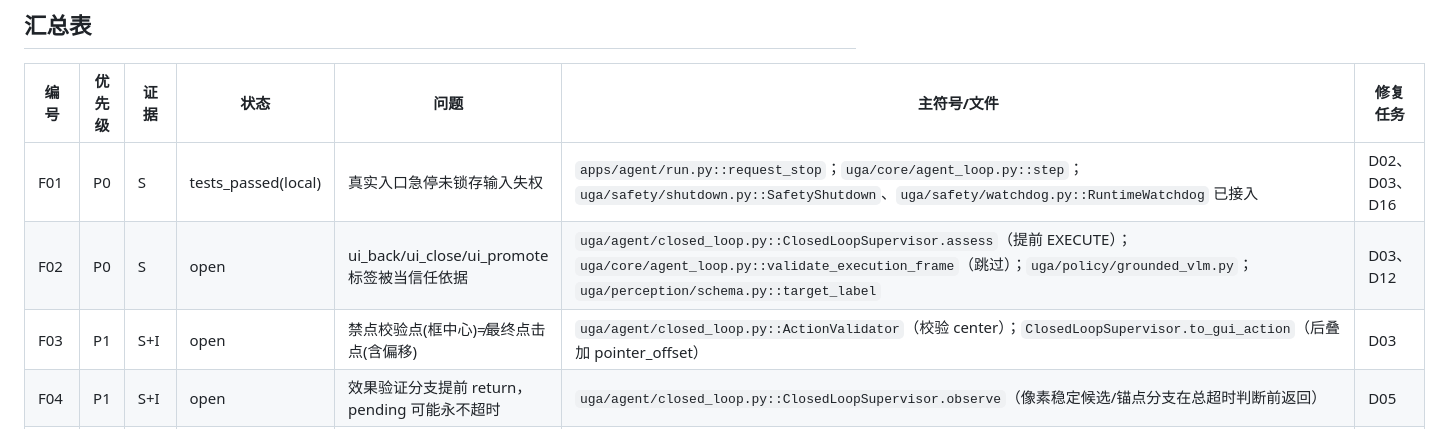
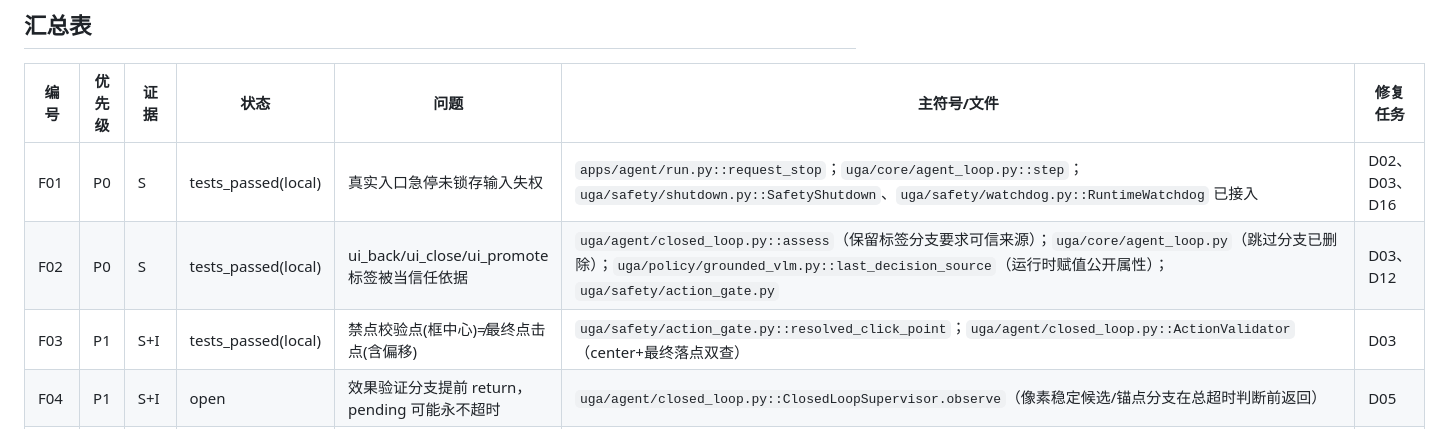
Before and after one commit to chenfengyimei/VLGameAgent, a Markdown page: docs/reviews/bug-ledger-2026-09-16.md, the part around one of its changes. Rendered like a GitHub page.

```diff
--- a/docs/reviews/bug-ledger-2026-09-16.md
+++ b/docs/reviews/bug-ledger-2026-09-16.md
@@ -13,8 +13,8 @@
 | 编号 | 优先级 | 证据 | 状态 | 问题 | 主符号/文件 | 修复任务 |
 |---|---|---|---|---|---|---|
 | F01 | P0 | S | tests_passed(local) | 真实入口急停未锁存输入失权 | `apps/agent/run.py::request_stop`；`uga/core/agent_loop.py::step`；`uga/safety/shutdown.py::SafetyShutdown`、`uga/safety/watchdog.py::RuntimeWatchdog` 已接入 | D02、D03、D16 |
-| F02 | P0 | S | open | ui_back/ui_close/ui_promote 标签被当信任依据 | `uga/agent/closed_loop.py::ClosedLoopSupervisor.assess`（提前 EXECUTE）；`uga/core/agent_loop.py::validate_execution_frame`（跳过）；`uga/policy/grounded_vlm.py`；`uga/perception/schema.py::target_label` | D03、D12 |
-| F03 | P1 | S+I | open | 禁点校验点(框中心)≠最终点击点(含偏移) | `uga/agent/closed_loop.py::ActionValidator`（校验 center）；`ClosedLoopSupervisor.to_gui_action`（后叠加 pointer_offset） | D03 |
+| F02 | P0 | S | tests_passed(local) | ui_back/ui_close/ui_promote 标签被当信任依据 | `uga/agent/closed_loop.py::assess`（保留标签分支要求可信来源）；`uga/core/agent_loop.py`（跳过分支已删除）；`uga/policy/grounded_vlm.py::last_decision_source`（运行时赋值公开属性）；`uga/safety/action_gate.py` | D03、D12 |
+| F03 | P1 | S+I | tests_passed(local) | 禁点校验点(框中心)≠最终点击点(含偏移) | `uga/safety/action_gate.py::resolved_click_point`；`uga/agent/closed_loop.py::ActionValidator`（center+最终落点双查） | D03 |
 | F04 | P1 | S+I | open | 效果验证分支提前 return，pending 可能永不超时 | `uga/agent/closed_loop.py::ClosedLoopSupervisor.observe`（像素稳定候选/锚点分支在总超时判断前返回） | D05 |
 | F05 | P1 | S+I | open | 恢复预算不覆盖 BACK；max_recoveries=0 仍可 BACK | `uga/agent/closed_loop.py::ClosedLoopSupervisor._request_recovery` | D06 |
 | F06 | P1 | S | open | continuous 对终止状态统一重建监督器，计数清零 | `uga/core/agent_loop.py`（continuous factory 重建）；`scripts/run_mumu_autoplay.ps1`（非零退出重启） | D02、D06、D13 |
```
Also changed, not shown: other parts of docs/reviews/bug-ledger-2026-09-16.md (+11 -8 lines).
